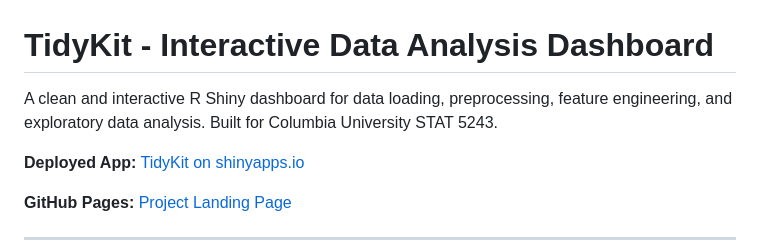
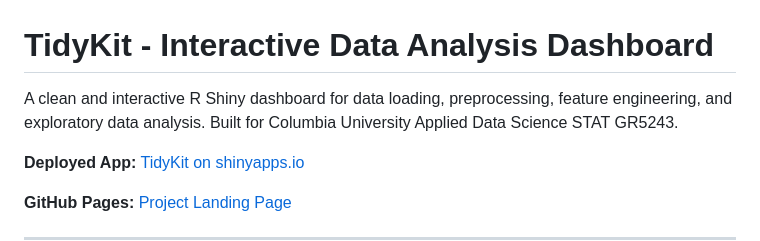
Before and after one commit to Aurooora712/project2-shiny-app, a Markdown page: README.md, the part around the change. Drawn GitHub-style.

Commit message:
Correct course name in README
Updated course name in project description.

```diff
--- a/README.md
+++ b/README.md
@@ -1,6 +1,6 @@
 # TidyKit - Interactive Data Analysis Dashboard
 
-A clean and interactive R Shiny dashboard for data loading, preprocessing, feature engineering, and exploratory data analysis. Built for Columbia University STAT 5243.
+A clean and interactive R Shiny dashboard for data loading, preprocessing, feature engineering, and exploratory data analysis. Built for Columbia University Applied Data Science STAT GR5243.
 
 **Deployed App:** [TidyKit on shinyapps.io](https://kvd2112.shinyapps.io/tidykit/)
 
```
